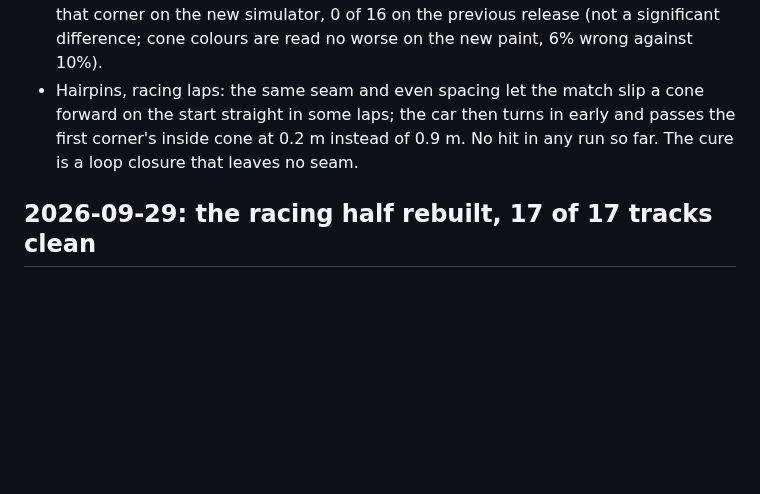
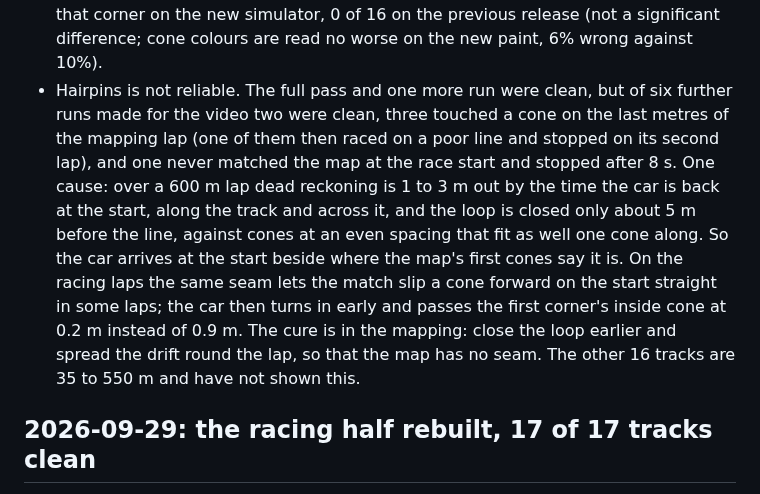
Before and after one commit to Pranman1/feb-racing, a Markdown page: STATUS.md, the part around the change. Drawn GitHub-style; blank space fills up the shorter version.

Commit message:
status: hairpins is not reliable, and why
Co-Authored-By: Claude Fable 5.1 <noreply@anthropic.com>
Claude-Session: https://claude.ai/code/session_01Lsy62Kyf6iHVnXtg8GygRH

```diff
--- a/STATUS.md
+++ b/STATUS.md
@@ -349,7 +349,7 @@ Racer
 
 Not fixed
 - Interlagos, mapping lap: at the hairpin where the neighbouring section runs 1.2 m outside it (blue cones facing blue cones) the reactive follower sometimes chains onto the neighbour's cones, drives straight on and cuts across; the map is then short and the race is on a bad line. 1 of 3 full runs today, 3 of 16 starts just before that corner on the new simulator, 0 of 16 on the previous release (not a significant difference; cone colours are read no worse on the new paint, 6% wrong against 10%).
-- Hairpins, racing laps: the same seam and even spacing let the match slip a cone forward on the start straight in some laps; the car then turns in early and passes the first corner's inside cone at 0.2 m instead of 0.9 m. No hit in any run so far. The cure is a loop closure that leaves no seam.
+- Hairpins is not reliable. The full pass and one more run were clean, but of six further runs made for the video two were clean, three touched a cone on the last metres of the mapping lap (one of them then raced on a poor line and stopped on its second lap), and one never matched the map at the race start and stopped after 8 s. One cause: over a 600 m lap dead reckoning is 1 to 3 m out by the time the car is back at the start, along the track and across it, and the loop is closed only about 5 m before the line, against cones at an even spacing that fit as well one cone along. So the car arrives at the start beside where the map's first cones say it is. On the racing laps the same seam lets the match slip a cone forward on the start straight in some laps; the car then turns in early and passes the first corner's inside cone at 0.2 m instead of 0.9 m. The cure is in the mapping: close the loop earlier and spread the drift round the lap, so that the map has no seam. The other 16 tracks are 35 to 550 m and have not shown this.
 
 ## 2026-09-29: the racing half rebuilt, 17 of 17 tracks clean
 
```
